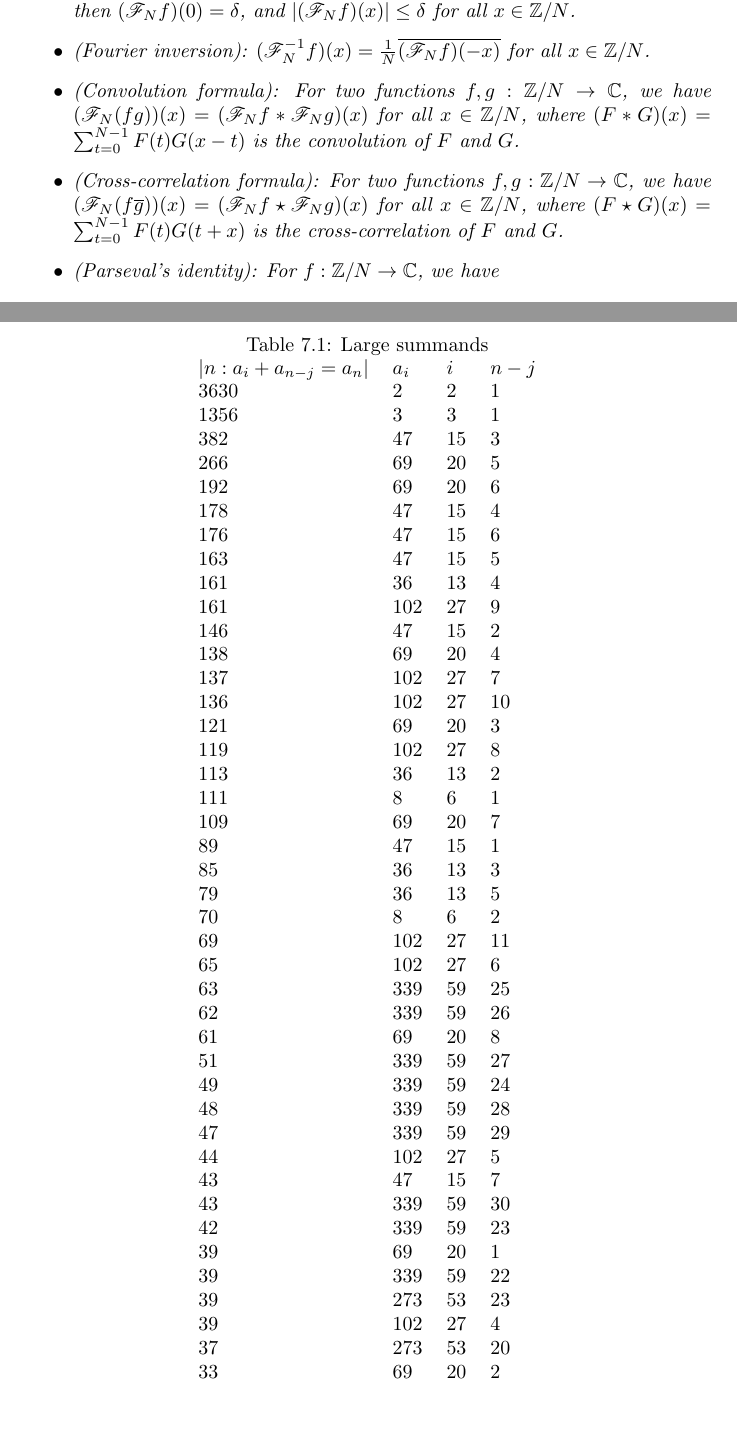
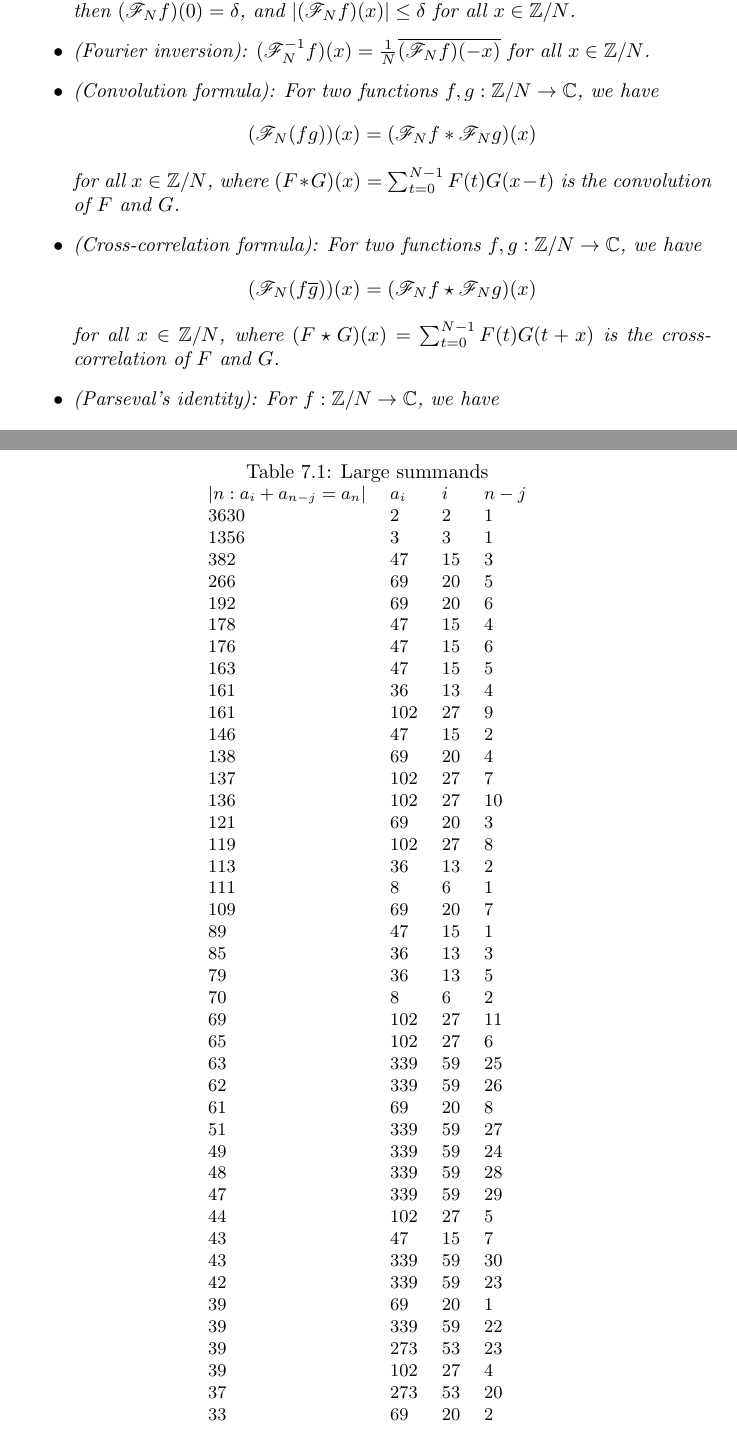
Before and after one commit to daniel3735928559/wip-ulam, a LaTeX thesis (doc/doc.tex): two parts of pages 10 and 64 of 80, joined at a grey line, cut so that both start at the same text. Compiled offline with pdfLaTeX.

Commit message:
doc formatting

```diff
--- a/doc/doc.tex
+++ b/doc/doc.tex
@@ -367,14 +367,16 @@ If $f : \Z/N \to \C$, then:
   $x \in \Z/N$.
 
 \item (Convolution formula): For two functions $f, g : \Z/N \to \C$,
-  we have $(\dft_N (fg))(x) = (\dft_N f \ast \dft_N g)(x)$ for all
+  we have \[(\dft_N (fg))(x) = (\dft_N f \ast \dft_N g)(x)\] for all
   $x \in \Z/N$, where $(F \ast G)(x) = \sum_{t=0}^{N-1} F(t)G(x-t)$ is
   the convolution of $F$ and $G$.
 
-\item (Cross-correlation formula): For two functions $f, g : \Z/N \to \C$,
-  we have $(\dft_N (f\overline{g}))(x) = (\dft_N f \star \dft_N g)(x)$ for all
-  $x \in \Z/N$, where $(F \star G)(x) = \sum_{t=0}^{N-1} F(t)G(t+x)$ is
-  the cross-correlation of $F$ and $G$.
+\item (Cross-correlation formula): For two functions
+  $f, g : \Z/N \to \C$, we have
+  \[(\dft_N (f\overline{g}))(x) = (\dft_N f \star \dft_N g)(x)\] for
+  all $x \in \Z/N$, where
+  $(F \star G)(x) = \sum_{t=0}^{N-1} F(t)G(t+x)$ is the
+  cross-correlation of $F$ and $G$.
 
 \item (Parseval's identity): For $f : \Z/N \to \C$, we
   have
@@ -3032,6 +3034,7 @@ $a_n$ for $n \leq 10^4$.
 \begin{table}
 \caption{Large summands}\label{tab:large_summands}
 \centering
+\small
 \begin{tabular}{llll}
   $|n : a_i + a_{n-j} = a_n|$ & $a_i$ & $i$ & $n-j$
   \csvreader{datafiles/large_summands.csv}{}
```
Also changed, not shown: doc/doc.pdf, doc/doc.tex (1 more changed lines).
